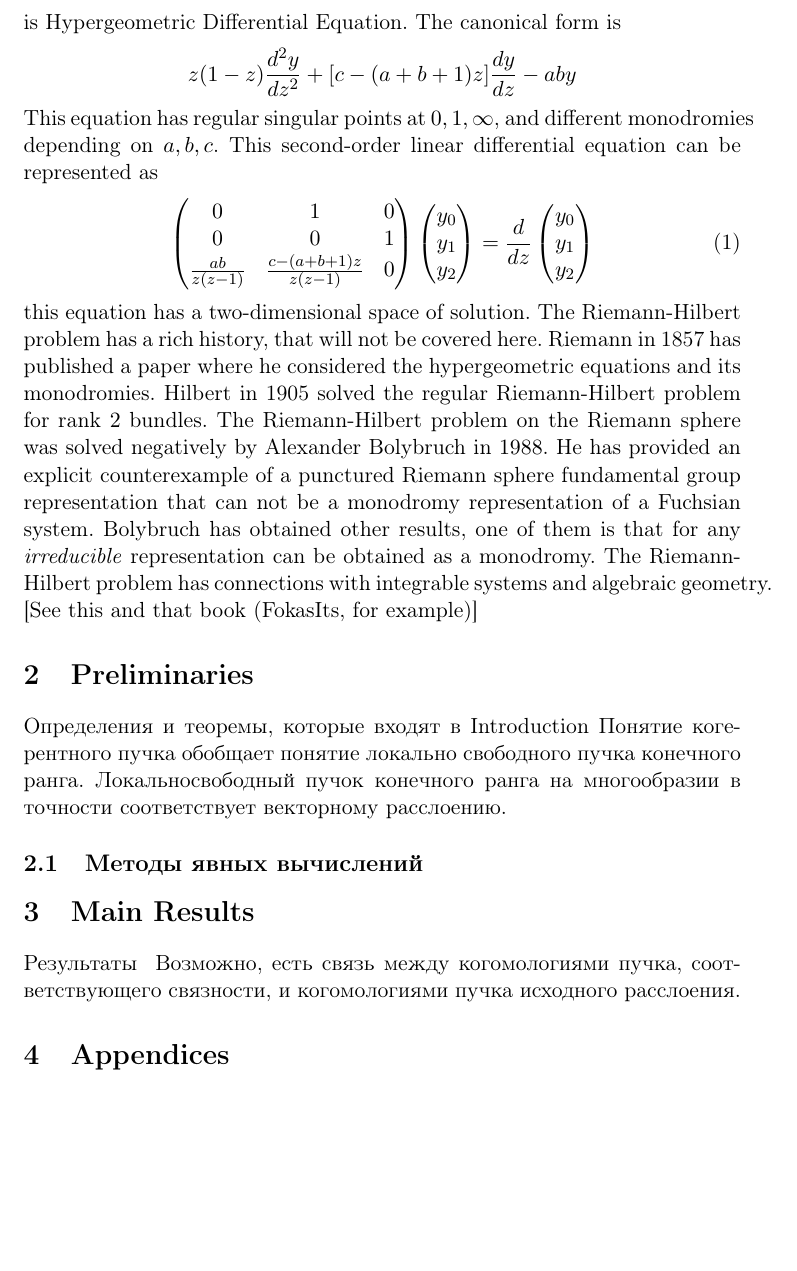
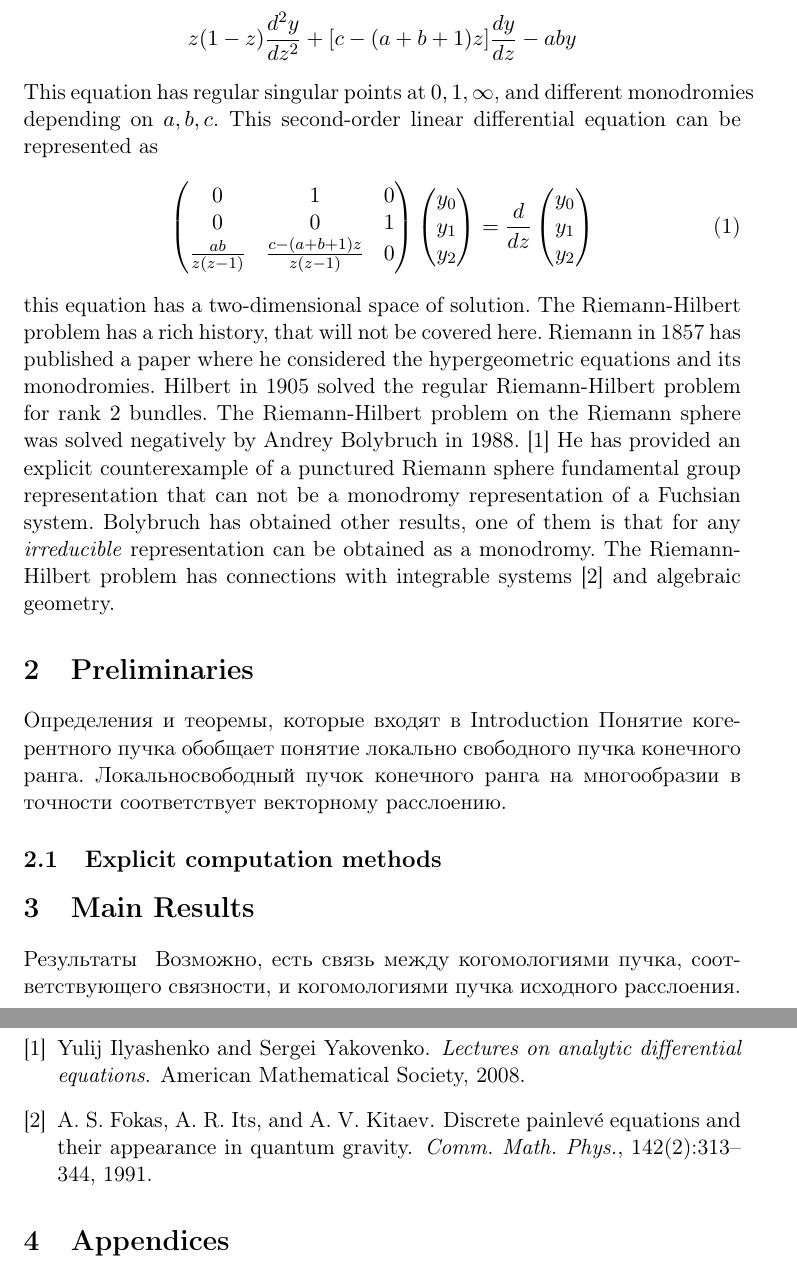
Before and after one commit to LadaEven/ProjectProposalInformal, a LaTeX paper (src/main.tex, which reads src/main.bib): part of page 3 of 3 before the commit and two parts of pages 3 and 4 of 4 after it, the two joined at a grey line, cut at the place of the change, the shorter picture padded with empty space. Compiled offline with pdfLaTeX.

Commit message:
Prepare to commit before Front_page

```diff
--- a/src/main.bib
+++ b/src/main.bib
@@ -1,2 +1,11 @@
 %! Author = plumpie
 %! Date = 4/6/20
+
+% Yakovenko Ilyashenko
+
+
+@book{Ilyashenko08lectureson,
+    author = {Yulij Ilyashenko and Sergei Yakovenko},
+    title = {Lectures on analytic differential equations},
+    booktitle = {Graduate Studies in Mathematics},
+    year = {2008},
@@ -2,0 +19,8 @@
+number = "2",
+pages = "313--344",
+publisher = "Springer",
+title = "Discrete Painlevé equations and their appearance in quantum gravity",
+url = "https://projecteuclid.org:443/euclid.cmp/1104248588",
+volume = "142",
+year = "1991"
+}
--- a/src/main.tex
+++ b/src/main.tex
@@ -195,7 +196,7 @@
 %        Они являются первым "Нетривиальным примером", на котором
 %        математики могут попробовать свои силы.
     The Riemann-Hilbert problem on the Riemann
-        sphere was solved negatively by Alexander Bolybruch in $1988$.
+        sphere was solved negatively by Andrey Bolybruch in $1988$. \cite{Ilyashenko08lectureson}
     He has provided an explicit counterexample of a punctured Riemann sphere fundamental
     group representation that can not be a monodromy
     representation of a Fuchsian system.
@@ -206,9 +207,8 @@
 %        являются объектом изучения алгебраической геометрии,
 %        теории интегрируемых систем, дифференциальной геометрии,
 %        теории дифференциальных уравнений.
-    The Riemann-Hilbert problem has connections with integrable systems and
+    The Riemann-Hilbert problem has connections with integrable systems \cite{fokas1991} and
     algebraic geometry.
-    [See this and that book (FokasIts, for example)]
 
 %        Мамфорд показал, что пространство модулей стабильных расслоений
 %        заданного ранга и степени является квазипроективным
@@ -230,7 +230,7 @@
        свободного пучка конечного ранга.
         Локальносвободный пучок конечного ранга на многообразии
         в точности соответствует векторному расслоению.
-    \subsection{Методы явных вычислений}\label{subsec:методы-явных-вычислений}
+    \subsection{Explicit computation methods}\label{subsec:методы-явных-вычислений}
 
 
 
```
Also changed, not shown: src/main.bib (7 more changed lines), src/main.tex (7 more changed lines).
